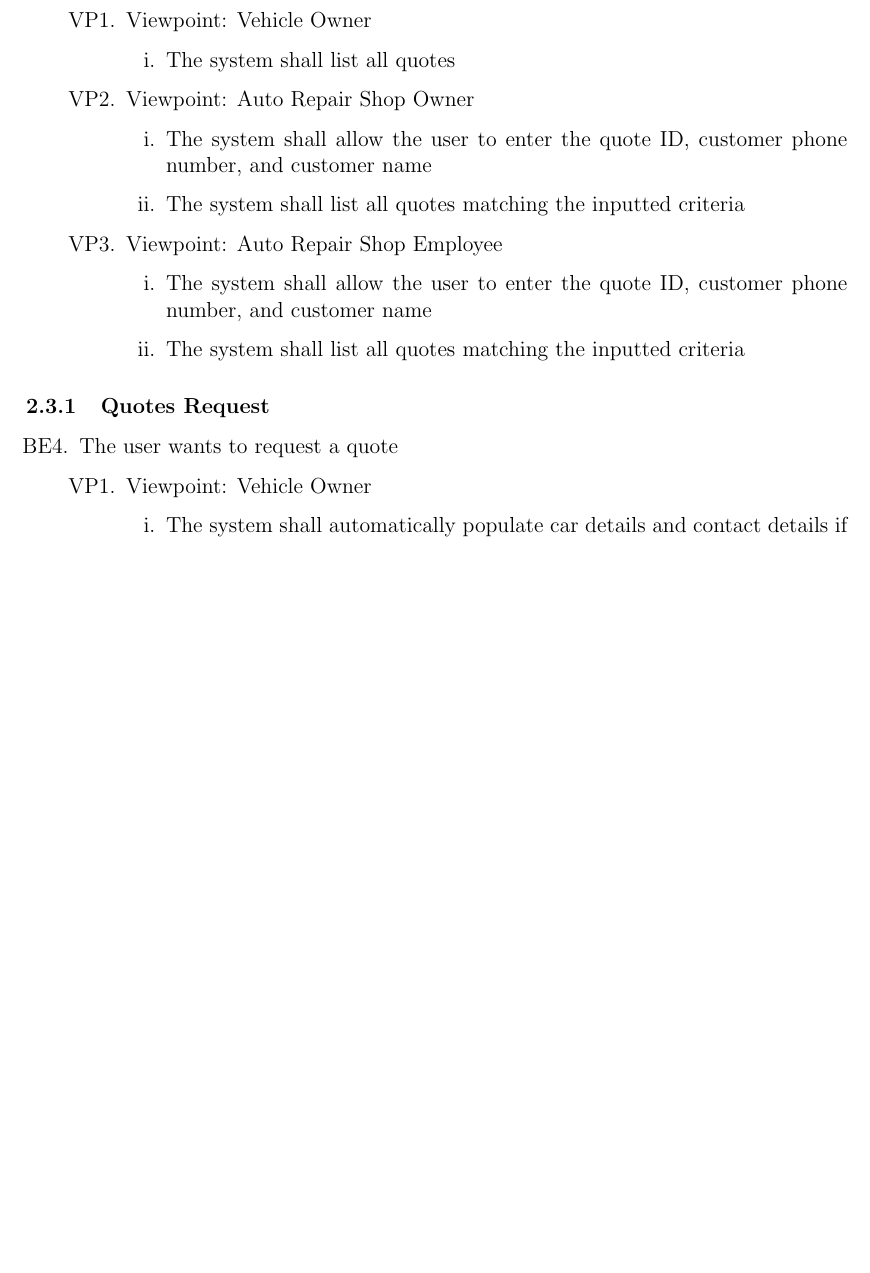
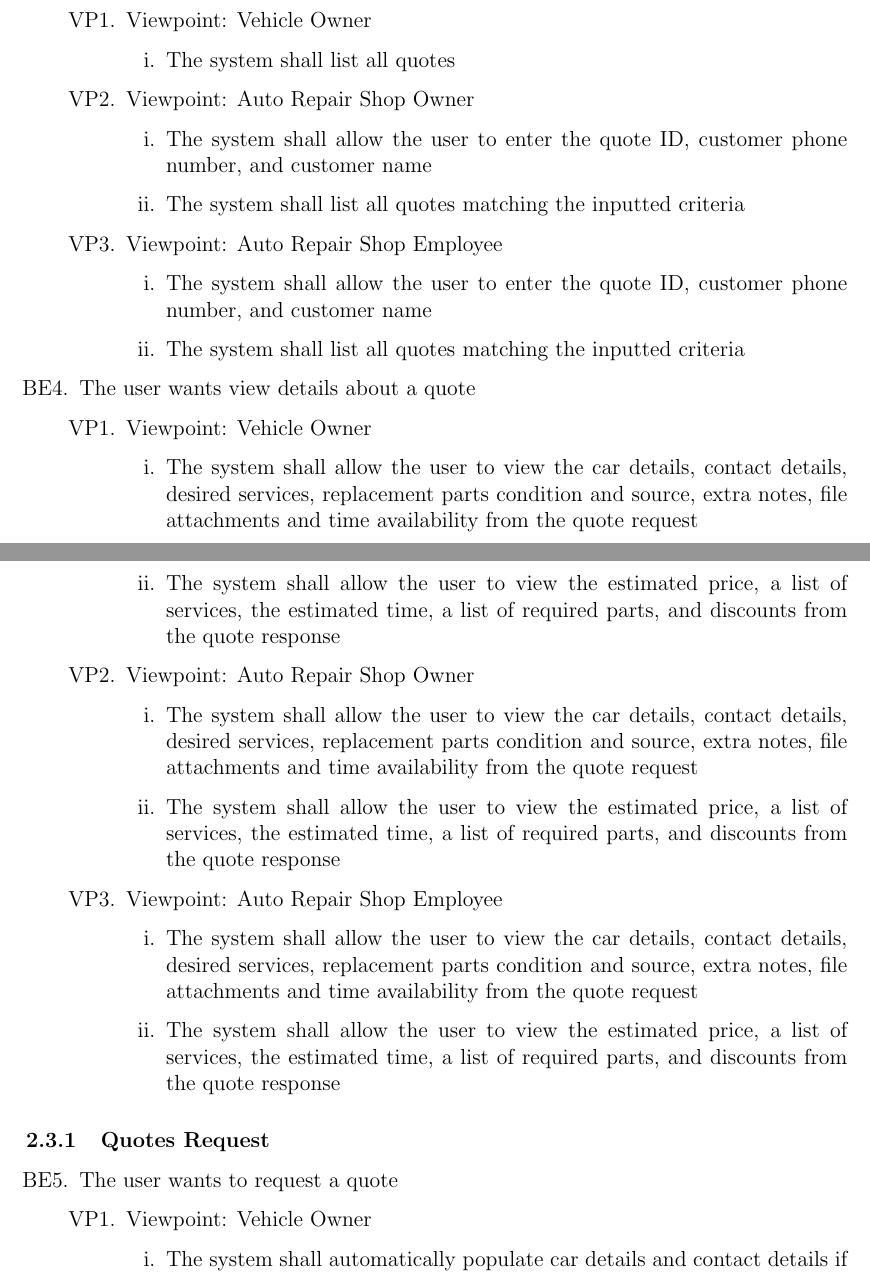
Before and after one commit to arkinmodi/project-sayyara, a LaTeX document (docs/SRS/SRS.tex): part of page 11 of 18 before the commit and two parts of pages 11 and 12 of 19 after it, the two joined at a grey line, cut so that both start at the same text, the shorter picture padded with empty space. Compiled offline with pdfLaTeX.

Commit message:
add detailed quote view

```diff
--- a/docs/SRS/SRS.tex
+++ b/docs/SRS/SRS.tex
@@ -353,6 +353,34 @@ external systems and services.
 			            \item The system shall list all quotes matching the inputted criteria
 		            \end{enumerate}
 	      \end{enumerate}
+
+	\item The user wants view details about a quote
+	      \begin{enumerate}[VP\arabic*.]
+		      \item Viewpoint: Vehicle Owner
+		            \begin{enumerate}
+			            \item The system shall allow the user to view the car details, contact details, desired services,
+			                  replacement parts condition and source, extra notes, file attachments and time availability from
+			                  the quote request
+			            \item The system shall allow the user to view the estimated price, a list of services, the estimated
+			                  time, a list of required parts, and discounts from the quote response
+		            \end{enumerate}
+		      \item Viewpoint: Auto Repair Shop Owner
+		            \begin{enumerate}
+			            \item The system shall allow the user to view the car details, contact details, desired services,
+			                  replacement parts condition and source, extra notes, file attachments and time availability from
+			                  the quote request
+			            \item The system shall allow the user to view the estimated price, a list of services, the estimated
+			                  time, a list of required parts, and discounts from the quote response
+		            \end{enumerate}
+		      \item Viewpoint: Auto Repair Shop Employee
+		            \begin{enumerate}
+			            \item The system shall allow the user to view the car details, contact details, desired services,
+			                  replacement parts condition and source, extra notes, file attachments and time availability from
+			                  the quote request
+			            \item The system shall allow the user to view the estimated price, a list of services, the estimated
+			                  time, a list of required parts, and discounts from the quote response
+		            \end{enumerate}
+	      \end{enumerate}
 \end{enumerate}
 
 \subsubsection{Quotes Request}
```
